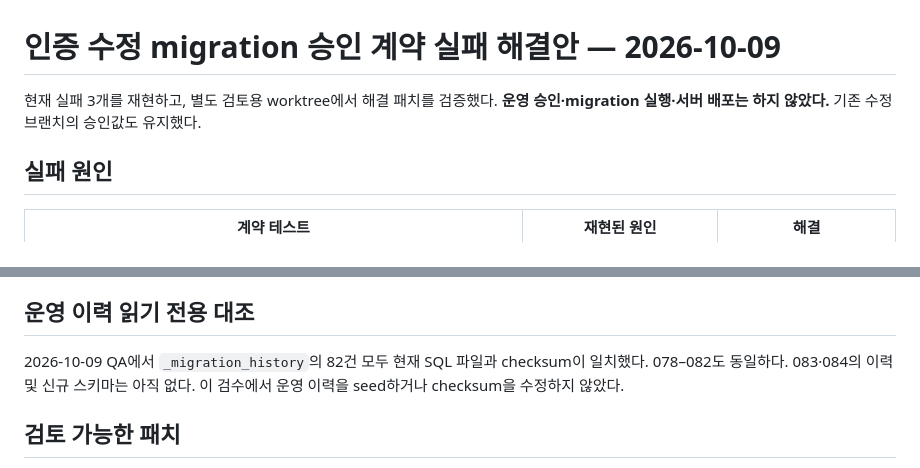
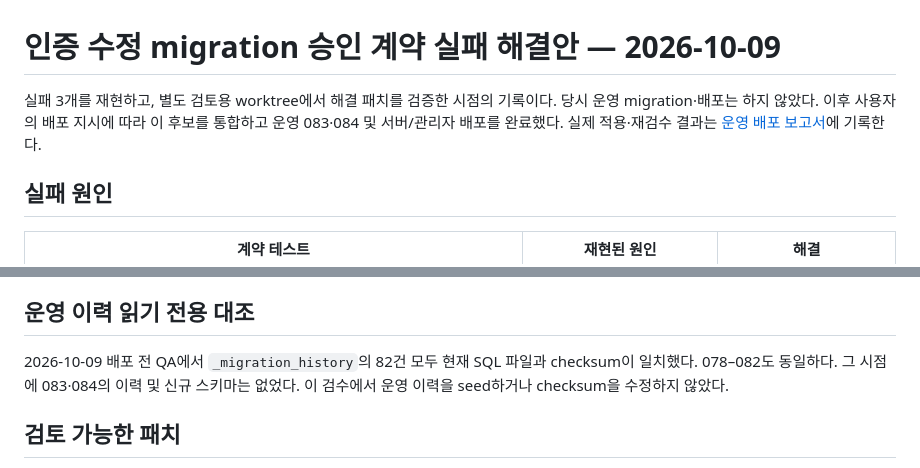
Before and after one commit to HwangJerry/dflh-design-system, a Markdown page: docs/plans/auth-migration-approval-remediation-2026-10-09.md, 2 parts joined by grey strips. Rendered like a GitHub page.

```diff
--- a/docs/plans/auth-migration-approval-remediation-2026-10-09.md
+++ b/docs/plans/auth-migration-approval-remediation-2026-10-09.md
@@ -1,6 +1,6 @@
 # 인증 수정 migration 승인 계약 실패 해결안 — 2026-10-09
 
-현재 실패 3개를 재현하고, 별도 검토용 worktree에서 해결 패치를 검증했다. **운영 승인·migration 실행·서버 배포는 하지 않았다.** 기존 수정 브랜치의 승인값도 유지했다.
+실패 3개를 재현하고, 별도 검토용 worktree에서 해결 패치를 검증한 시점의 기록이다. 당시 운영 migration·배포는 하지 않았다. 이후 사용자의 배포 지시에 따라 이 후보를 통합하고 운영 083·084 및 서버/관리자 배포를 완료했다. 실제 적용·재검수 결과는 [운영 배포 보고서](../qa/auth-production-rollout-2026-10-09.md)에 기록한다.
 
 ## 실패 원인
 
@@ -14,7 +14,7 @@
 
 ## 운영 이력 읽기 전용 대조
 
-2026-10-09 QA에서 `_migration_history`의 82건 모두 현재 SQL 파일과 checksum이 일치했다. 078–082도 동일하다. 083·084의 이력 및 신규 스키마는 아직 없다. 이 검수에서 운영 이력을 seed하거나 checksum을 수정하지 않았다.
+2026-10-09 배포 전 QA에서 `_migration_history`의 82건 모두 현재 SQL 파일과 checksum이 일치했다. 078–082도 동일하다. 그 시점에 083·084의 이력 및 신규 스키마는 없었다. 이 검수에서 운영 이력을 seed하거나 checksum을 수정하지 않았다.
 
 ## 검토 가능한 패치
 
```
Also changed, not shown: docs/qa/android-auth-device-fixes-2026-10-09.md (+2 -0 lines), docs/qa/auth-production-rollout-2026-10-09.md (added, +52 -0 lines).
